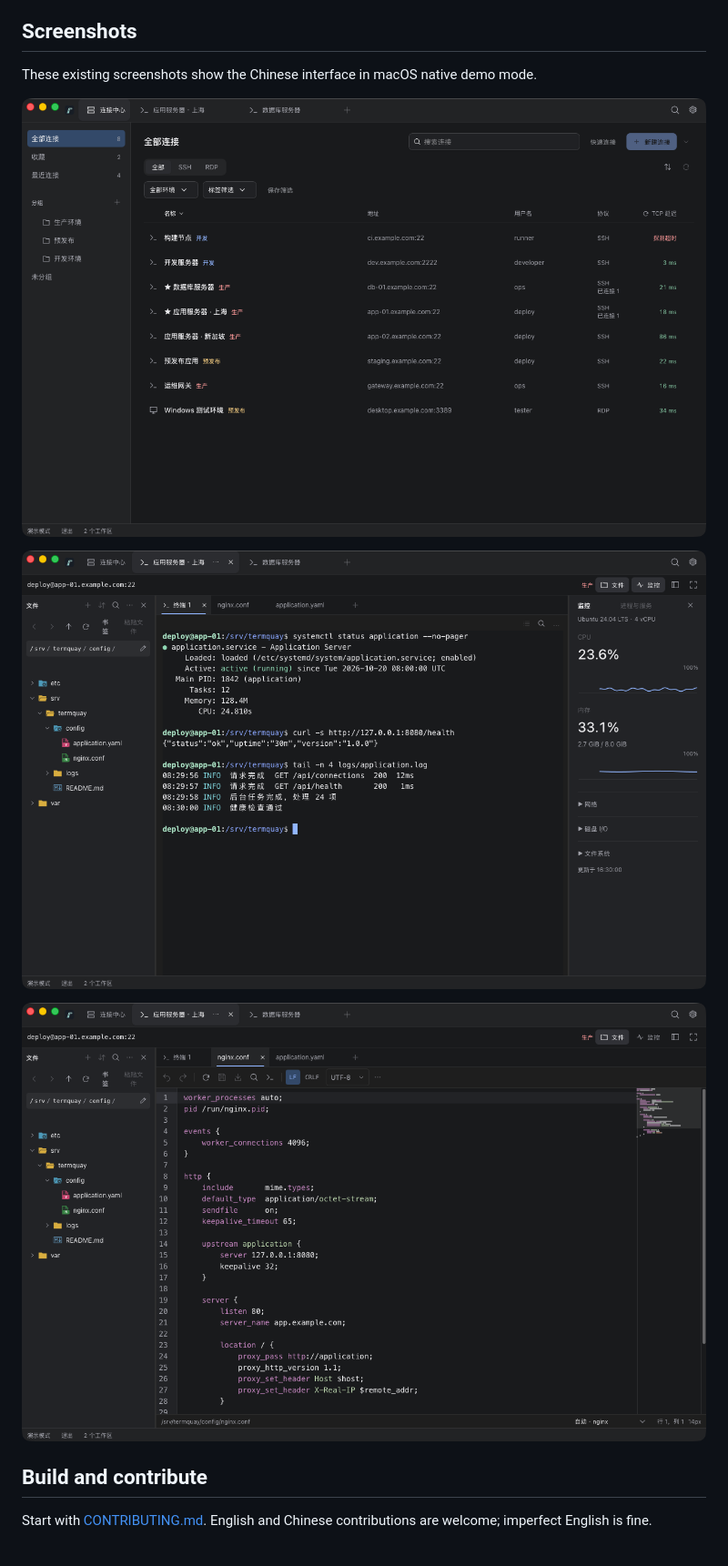
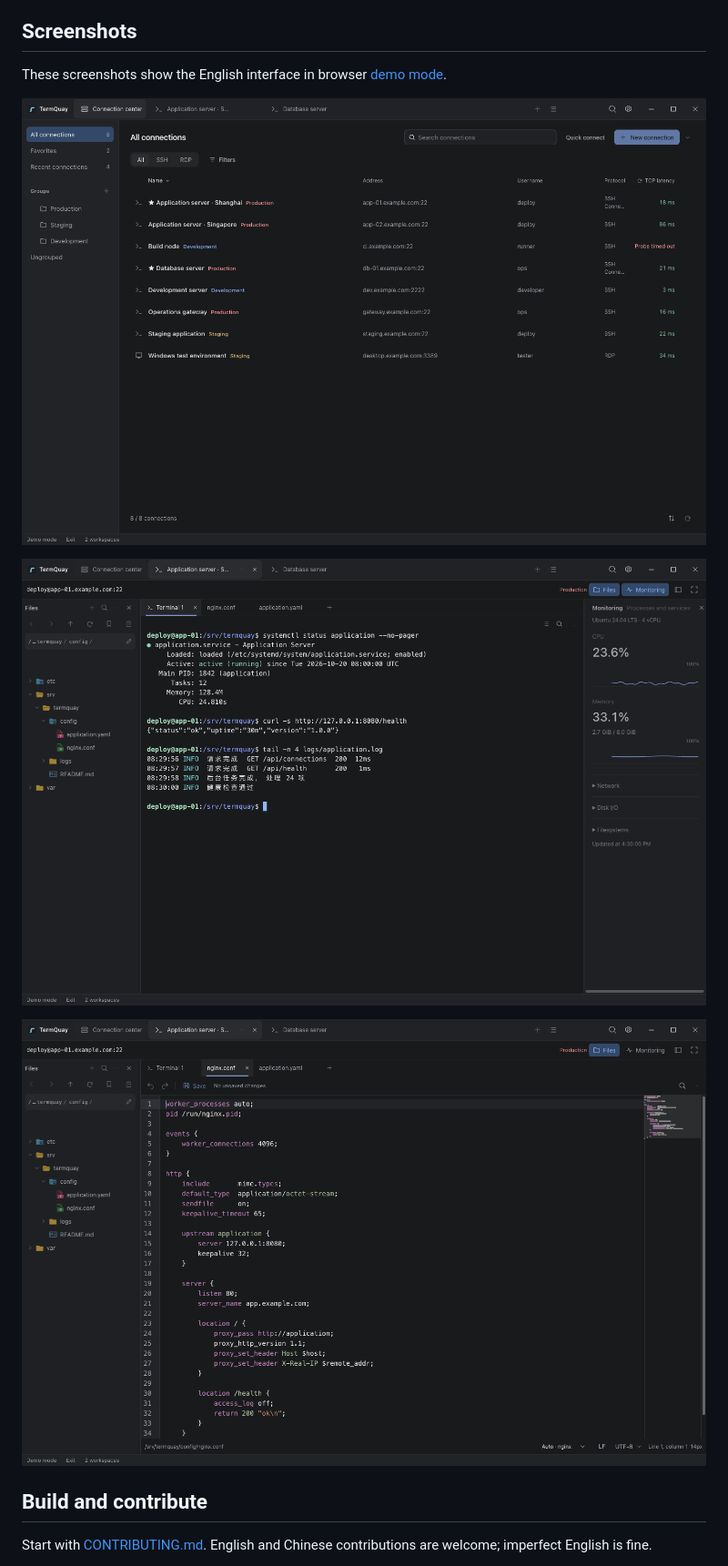
Before and after one commit to Sanjeever/termquay, a Markdown page: README.md, the part around the change. Shown at 91% size. GitHub-like rendering; pictures changed too: docs/images/screenshots/connection-center-en.png (added), docs/images/screenshots/connection-center.png, docs/images/screenshots/remote-file-editor-en.png (added).

Commit message:
docs(readme): refresh English and Chinese demo screenshots

```diff
--- a/README.md
+++ b/README.md
@@ -43,13 +43,13 @@ Omit `-g` for a project installation. Specify `--skill termquay` to avoid instal
 <a id="界面预览"></a>
 ## Screenshots
 
-These existing screenshots show the Chinese interface in macOS native demo mode.
+These screenshots show the English interface in browser [demo mode](docs/development.md#using-the-workbench).
 
-![Connection center with groups, protocol filters and latency probes](docs/images/screenshots/connection-center.png)
+![Connection center with groups, protocol filters and latency probes](docs/images/screenshots/connection-center-en.png)
 
-![SSH terminal, remote files and Linux monitoring](docs/images/screenshots/ssh-workspace.png)
+![SSH terminal, remote files and Linux monitoring](docs/images/screenshots/ssh-workspace-en.png)
 
-![Remote editor with encoding, line endings and minimap](docs/images/screenshots/remote-file-editor.png)
+![Remote editor with encoding, line endings and minimap](docs/images/screenshots/remote-file-editor-en.png)
 
 <a id="运行与开发"></a>
 ## Build and contribute
```
Also changed, not shown: README.zh-CN.md (+1 -1 lines).
